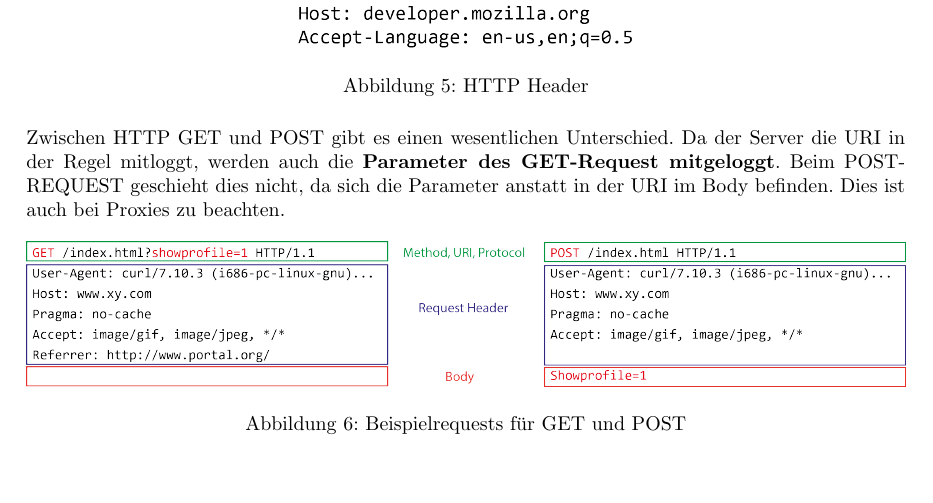
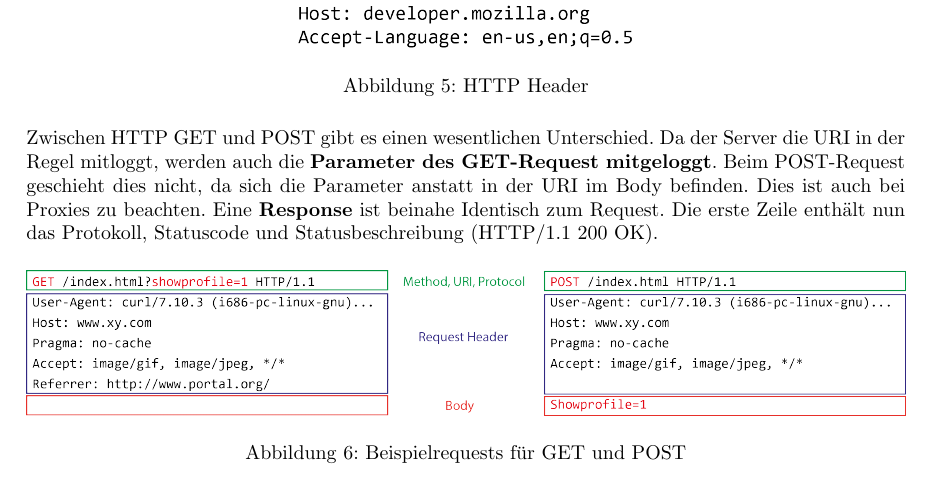
Before and after one commit to rehrbar/infsi3, a LaTeX document (doc/ZF_Infsi3_FS16.tex, which reads doc/_applicationsecuritybasics.tex): part of page 12 of 20, cut so that both start at the same text. Compiled offline with pdfLaTeX.

Commit message:
Erweiterung um Request.

```diff
--- a/doc/_applicationsecuritybasics.tex
+++ b/doc/_applicationsecuritybasics.tex
@@ -10,7 +10,7 @@ HTTP ist \textbf{Zustandslos}: Der Client sendet eine Anfrage (\textbf{Request})
 	\caption{HTTP Header}
 \end{figure}
 
-Zwischen HTTP GET und POST gibt es einen wesentlichen Unterschied. Da der Server die URI in der Regel mitloggt, werden auch die \textbf{Parameter des GET-Request mitgeloggt}. Beim POST-REQUEST geschieht dies nicht, da sich die Parameter anstatt in der URI im Body befinden. Dies ist auch bei Proxies zu beachten.
+Zwischen HTTP GET und POST gibt es einen wesentlichen Unterschied. Da der Server die URI in der Regel mitloggt, werden auch die \textbf{Parameter des GET-Request mitgeloggt}. Beim POST-Request geschieht dies nicht, da sich die Parameter anstatt in der URI im Body befinden. Dies ist auch bei Proxies zu beachten. Eine \textbf{Response} ist beinahe Identisch zum Request. Die erste Zeile enthält nun das Protokoll, Statuscode und Statusbeschreibung (HTTP/1.1 200 OK).
 
 \begin{figure}[H]
 	\centering
```
